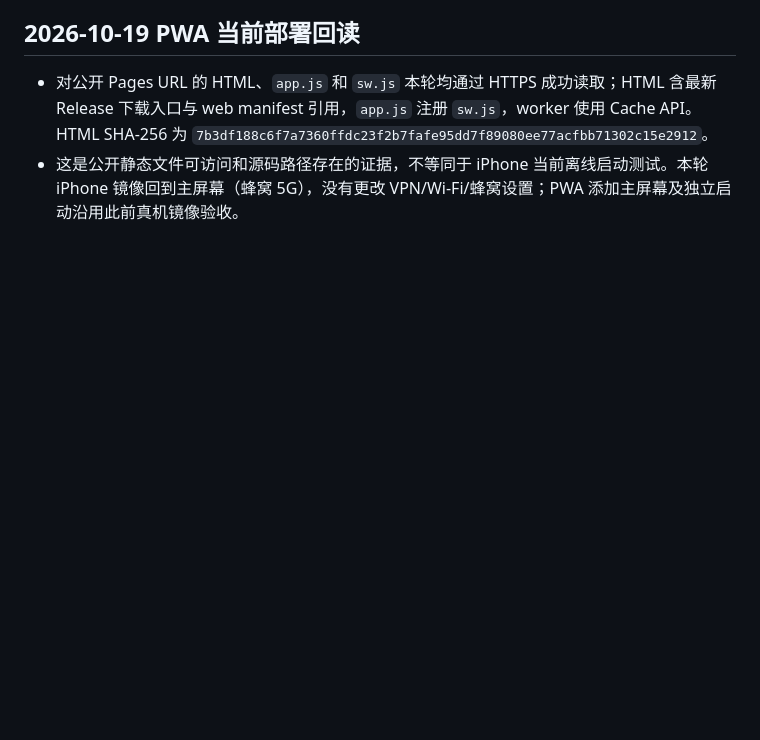
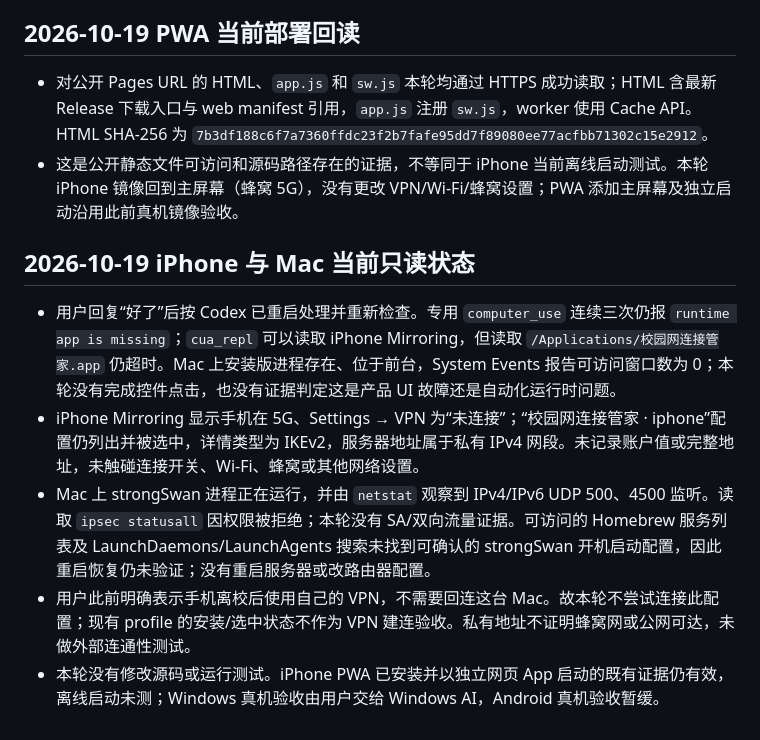
Before and after one commit to CampusNetTools/campus-net-manager, a Markdown page: docs/PROJECT_CLOSURE_PLAN.md, the part around the change. GitHub-like rendering; blank space fills up the shorter version.

Commit message:
docs: record current iPhone and Mac VPN status

```diff
--- a/docs/PROJECT_CLOSURE_PLAN.md
+++ b/docs/PROJECT_CLOSURE_PLAN.md
@@ -828,3 +828,11 @@
 
 - 对公开 Pages URL 的 HTML、`app.js` 和 `sw.js` 本轮均通过 HTTPS 成功读取；HTML 含最新 Release 下载入口与 web manifest 引用，`app.js` 注册 `sw.js`，worker 使用 Cache API。HTML SHA-256 为 `7b3df188c6f7a7360ffdc23f2b7fafe95dd7f89080ee77acfbb71302c15e2912`。
 - 这是公开静态文件可访问和源码路径存在的证据，不等同于 iPhone 当前离线启动测试。本轮 iPhone 镜像回到主屏幕（蜂窝 5G），没有更改 VPN/Wi-Fi/蜂窝设置；PWA 添加主屏幕及独立启动沿用此前真机镜像验收。
+
+## 2026-10-19 iPhone 与 Mac 当前只读状态
+
+- 用户回复“好了”后按 Codex 已重启处理并重新检查。专用 `computer_use` 连续三次仍报 `runtime app is missing`；`cua_repl` 可以读取 iPhone Mirroring，但读取 `/Applications/校园网连接管家.app` 仍超时。Mac 上安装版进程存在、位于前台，System Events 报告可访问窗口数为 0；本轮没有完成控件点击，也没有证据判定这是产品 UI 故障还是自动化运行时问题。
+- iPhone Mirroring 显示手机在 5G、Settings → VPN 为“未连接”；“校园网连接管家 · iphone”配置仍列出并被选中，详情类型为 IKEv2，服务器地址属于私有 IPv4 网段。未记录账户值或完整地址，未触碰连接开关、Wi-Fi、蜂窝或其他网络设置。
+- Mac 上 strongSwan 进程正在运行，并由 `netstat` 观察到 IPv4/IPv6 UDP 500、4500 监听。读取 `ipsec statusall` 因权限被拒绝；本轮没有 SA/双向流量证据。可访问的 Homebrew 服务列表及 LaunchDaemons/LaunchAgents 搜索未找到可确认的 strongSwan 开机启动配置，因此重启恢复仍未验证；没有重启服务器或改路由器配置。
+- 用户此前明确表示手机离校后使用自己的 VPN，不需要回连这台 Mac。故本轮不尝试连接此配置；现有 profile 的安装/选中状态不作为 VPN 建连验收。私有地址不证明蜂窝网或公网可达，未做外部连通性测试。
+- 本轮没有修改源码或运行测试。iPhone PWA 已安装并以独立网页 App 启动的既有证据仍有效，离线启动未测；Windows 真机验收由用户交给 Windows AI，Android 真机验收暂缓。
```
